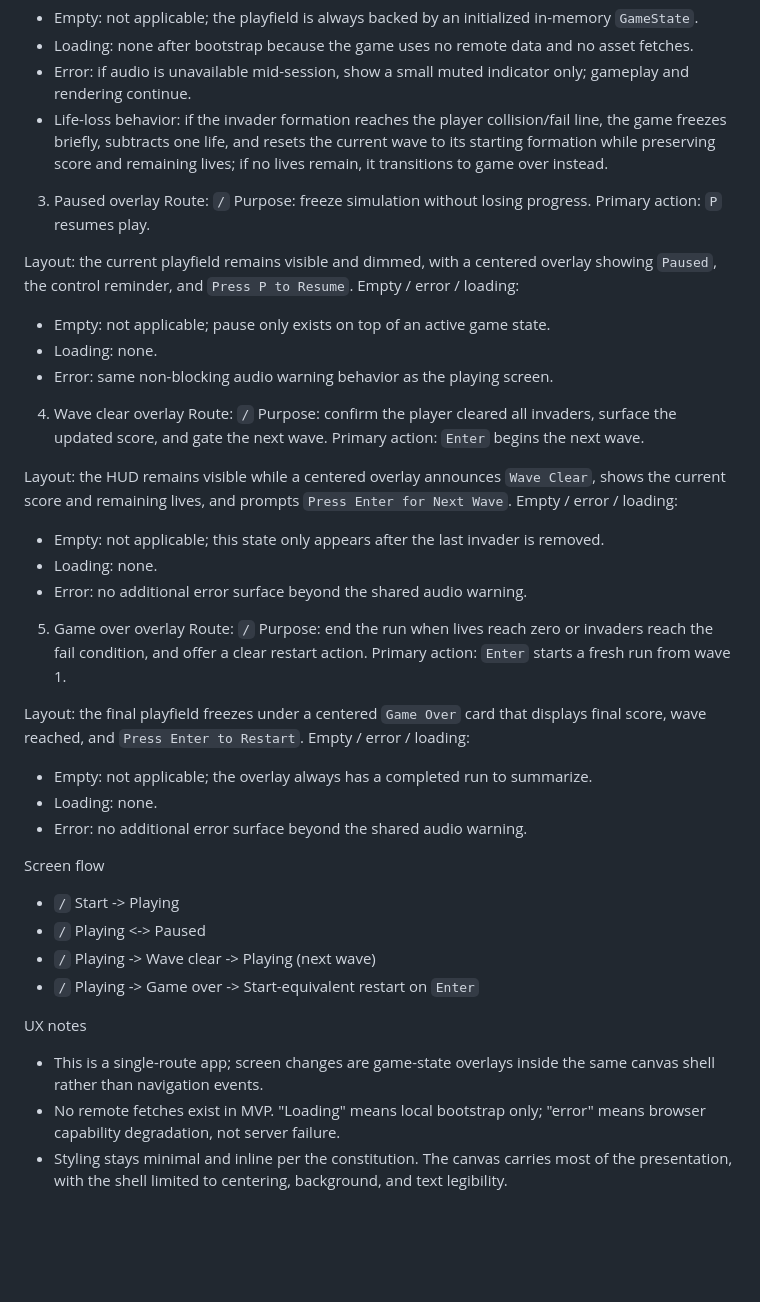
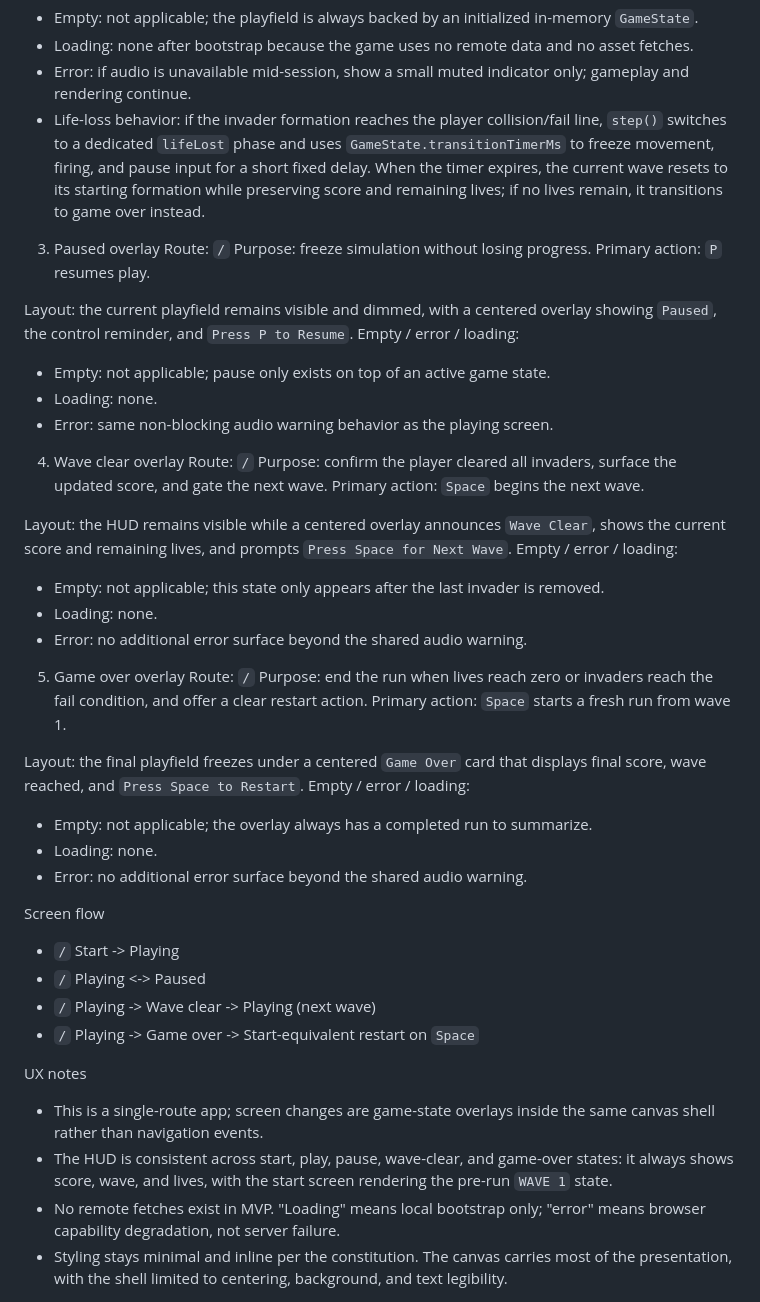
Before and after one commit to contribute-sh/space-invaders-hd, a Markdown page: PLAN.md, the part around one of its changes. Rendered like a GitHub page; blank space fills up the shorter version.

```diff
--- a/PLAN.md
+++ b/PLAN.md
@@ -67,7 +67,7 @@ Empty / error / loading:
 - Empty: not applicable; the playfield is always backed by an initialized in-memory `GameState`.
 - Loading: none after bootstrap because the game uses no remote data and no asset fetches.
 - Error: if audio is unavailable mid-session, show a small muted indicator only; gameplay and rendering continue.
-- Life-loss behavior: if the invader formation reaches the player collision/fail line, the game freezes briefly, subtracts one life, and resets the current wave to its starting formation while preserving score and remaining lives; if no lives remain, it transitions to game over instead.
+- Life-loss behavior: if the invader formation reaches the player collision/fail line, `step()` switches to a dedicated `lifeLost` phase and uses `GameState.transitionTimerMs` to freeze movement, firing, and pause input for a short fixed delay. When the timer expires, the current wave resets to its starting formation while preserving score and remaining lives; if no lives remain, it transitions to game over instead.
 
 3. Paused overlay
 Route: `/`
@@ -83,9 +83,9 @@ Empty / error / loading:
 4. Wave clear overlay
 Route: `/`
 Purpose: confirm the player cleared all invaders, surface the updated score, and gate the next wave.
-Primary action: `Enter` begins the next wave.
+Primary action: `Space` begins the next wave.
 
-Layout: the HUD remains visible while a centered overlay announces `Wave Clear`, shows the current score and remaining lives, and prompts `Press Enter for Next Wave`.
+Layout: the HUD remains visible while a centered overlay announces `Wave Clear`, shows the current score and remaining lives, and prompts `Press Space for Next Wave`.
 Empty / error / loading:
 - Empty: not applicable; this state only appears after the last invader is removed.
 - Loading: none.
@@ -94,9 +94,9 @@ Empty / error / loading:
 5. Game over overlay
 Route: `/`
 Purpose: end the run when lives reach zero or invaders reach the fail condition, and offer a clear restart action.
-Primary action: `Enter` starts a fresh run from wave 1.
+Primary action: `Space` starts a fresh run from wave 1.
 
-Layout: the final playfield freezes under a centered `Game Over` card that displays final score, wave reached, and `Press Enter to Restart`.
+Layout: the final playfield freezes under a centered `Game Over` card that displays final score, wave reached, and `Press Space to Restart`.
 Empty / error / loading:
 - Empty: not applicable; the overlay always has a completed run to summarize.
 - Loading: none.
@@ -106,10 +106,11 @@ Screen flow
 - `/` Start -> Playing
 - `/` Playing <-> Paused
 - `/` Playing -> Wave clear -> Playing (next wave)
-- `/` Playing -> Game over -> Start-equivalent restart on `Enter`
+- `/` Playing -> Game over -> Start-equivalent restart on `Space`
 
 UX notes
 - This is a single-route app; screen changes are game-state overlays inside the same canvas shell rather than navigation events.
+- The HUD is consistent across start, play, pause, wave-clear, and game-over states: it always shows score, wave, and lives, with the start screen rendering the pre-run `WAVE 1` state.
 - No remote fetches exist in MVP. "Loading" means local bootstrap only; "error" means browser capability degradation, not server failure.
 - Styling stays minimal and inline per the constitution. The canvas carries most of the presentation, with the shell limited to centering, background, and text legibility.
 
```
Also changed, not shown: other parts of PLAN.md (+38 -27 lines).
